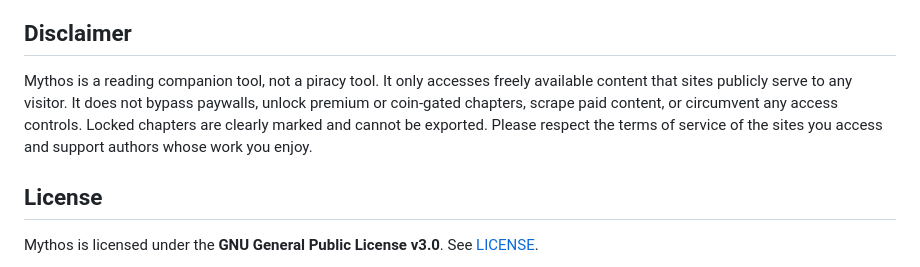
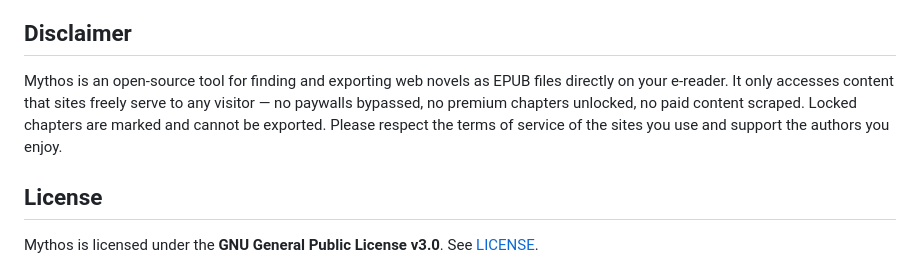
Before and after one commit to unitreign/Mythos, a Markdown page: README.md, the part around the change. Rendered like a GitHub page.

```diff
--- a/README.md
+++ b/README.md
@@ -119,7 +119,7 @@ Want to add support for a new site? See the docs at [documentations](github.com/
 
 ## Disclaimer
 
-Mythos is a reading companion tool, not a piracy tool. It only accesses freely available content that sites publicly serve to any visitor. It does not bypass paywalls, unlock premium or coin-gated chapters, scrape paid content, or circumvent any access controls. Locked chapters are clearly marked and cannot be exported. Please respect the terms of service of the sites you access and support authors whose work you enjoy.
+Mythos is an open-source tool for finding and exporting web novels as EPUB files directly on your e-reader. It only accesses content that sites freely serve to any visitor — no paywalls bypassed, no premium chapters unlocked, no paid content scraped. Locked chapters are marked and cannot be exported. Please respect the terms of service of the sites you use and support the authors you enjoy.
 
 ## License
 
```
